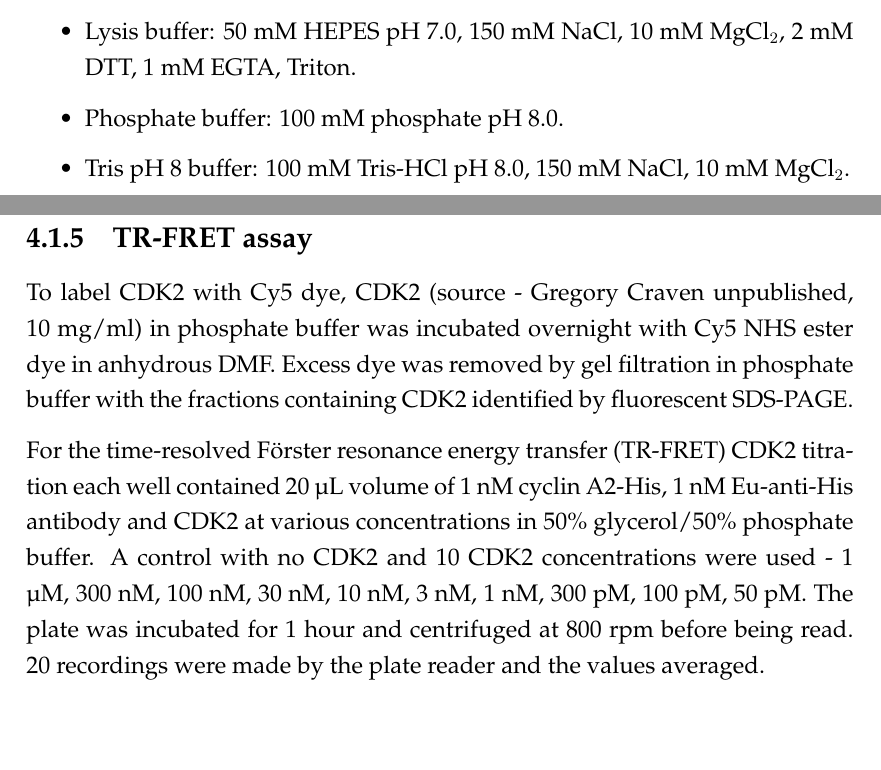
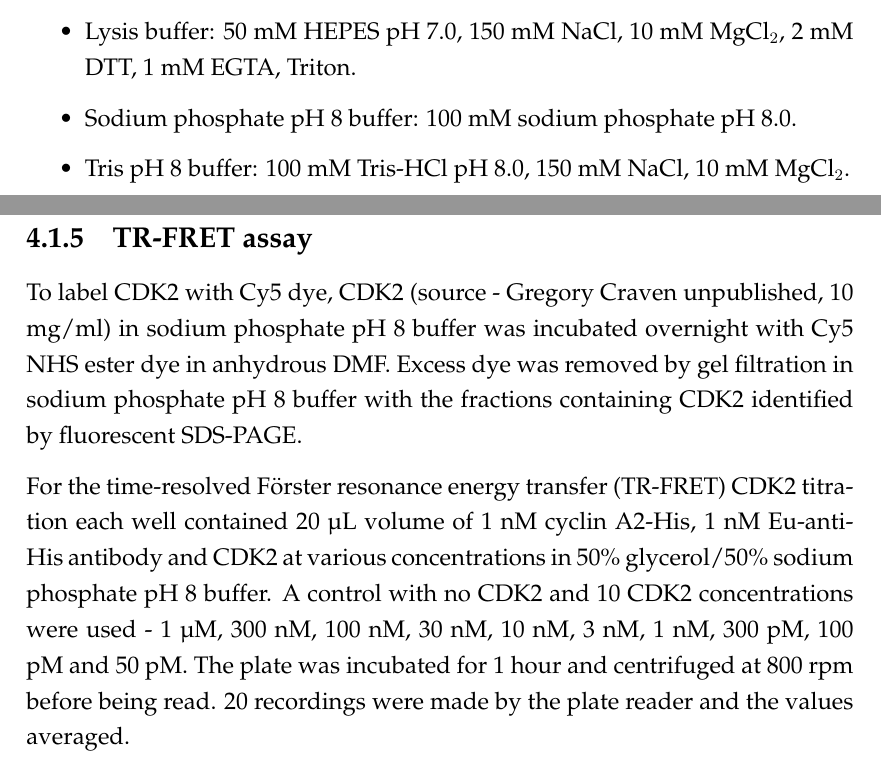
Before and after one commit to jgreener64/phd_thesis, a LaTeX thesis (thesis.tex, which reads cdk2.tex): two parts of pages 96 and 97 of 145, joined at a grey line, cut so that both start at the same text. Compiled offline with pdfLaTeX.

Commit message:
final requested changes

```diff
--- a/cdk2.tex
+++ b/cdk2.tex
@@ -33,7 +33,7 @@ The buffers and media used for experimental work were as follows:
 \item Auto-induction media: 10 g/L tryptone, 5 g/L yeast extract, 5052, NPS, 1~M MgSO$_{4}$, Ampicillin.
 \item Lysogeny broth: 10 g/L tryptone, 5 g/L yeast extract, 10 g/L NaCl.
 \item Lysis buffer: 50 mM HEPES pH 7.0, 150 mM NaCl, 10 mM MgCl$_{2}$, 2 mM DTT, 1 mM EGTA, Triton.
-\item Phosphate buffer: 100 mM phosphate pH 8.0.
+\item Sodium phosphate pH 8 buffer: 100 mM sodium phosphate pH 8.0.
 \item Tris pH 8 buffer: 100 mM Tris-HCl pH 8.0, 150 mM NaCl, 10 mM MgCl$_{2}$.
 \item TBS-T buffer: 50 mM Tris-HCl pH 7.5, 150 mM NaCl, 0.1\% Tween 20.
 \item Transfer buffer: 20\% methanol, 190 mM glycine, 25 mM Tris.
@@ -53,11 +53,11 @@ After washing the beads, cyclin A2 was eluted with 500 mM imidazole in lysis buf
 
 \subsection{TR-FRET assay}
 
-To label CDK2 with Cy5 dye, CDK2 (source - Gregory Craven unpublished, 10 mg/ml) in phosphate buffer was incubated overnight with Cy5 NHS ester dye in anhydrous DMF.
-Excess dye was removed by gel filtration in phosphate buffer with the fractions containing CDK2 identified by fluorescent SDS-PAGE.
+To label CDK2 with Cy5 dye, CDK2 (source - Gregory Craven unpublished, 10 mg/ml) in sodium phosphate pH 8 buffer was incubated overnight with Cy5 NHS ester dye in anhydrous DMF.
+Excess dye was removed by gel filtration in sodium phosphate pH 8 buffer with the fractions containing CDK2 identified by fluorescent SDS-PAGE.
 
-For the time-resolved F\"{o}rster resonance energy transfer (TR-FRET) CDK2 titration each well contained 20 \textmu L volume of 1 nM cyclin A2-His, 1 nM Eu-anti-His antibody and CDK2 at various concentrations in 50\% glycerol/50\% phosphate buffer.
-A control with no CDK2 and 10 CDK2 concentrations were used - 1 \textmu M, 300 nM, 100 nM, 30 nM, 10 nM, 3 nM, 1 nM, 300 pM, 100 pM, 50 pM.
+For the time-resolved F\"{o}rster resonance energy transfer (TR-FRET) CDK2 titration each well contained 20 \textmu L volume of 1 nM cyclin A2-His, 1 nM Eu-anti-His antibody and CDK2 at various concentrations in 50\% glycerol/50\% sodium phosphate pH 8 buffer.
+A control with no CDK2 and 10 CDK2 concentrations were used - 1 \textmu M, 300 nM, 100 nM, 30 nM, 10 nM, 3 nM, 1 nM, 300 pM, 100 pM and 50 pM.
 The plate was incubated for 1 hour and centrifuged at 800 rpm before being read.
 20 recordings were made by the plate reader and the values averaged.
 
```
Also changed, not shown: README.md.
